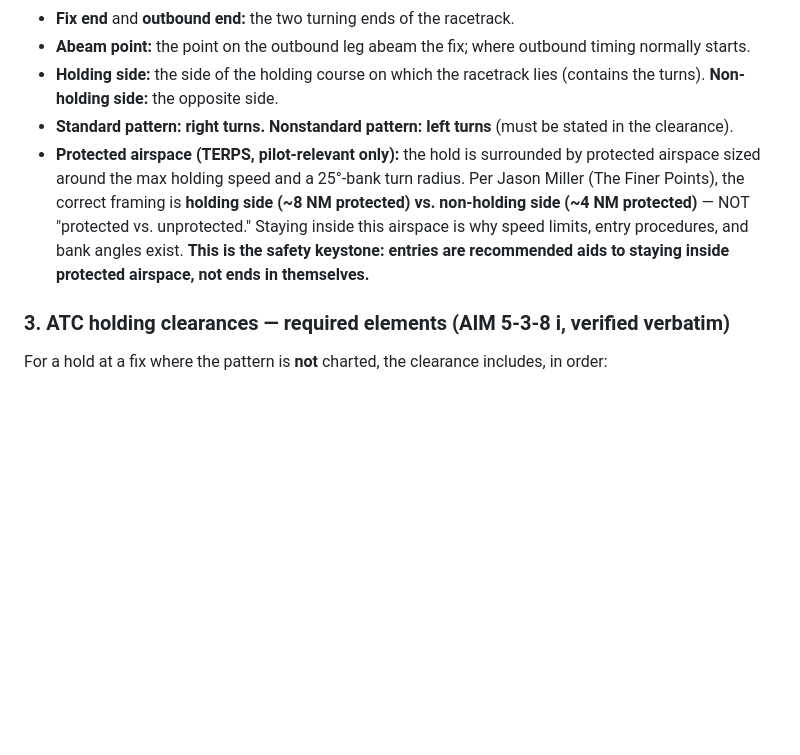
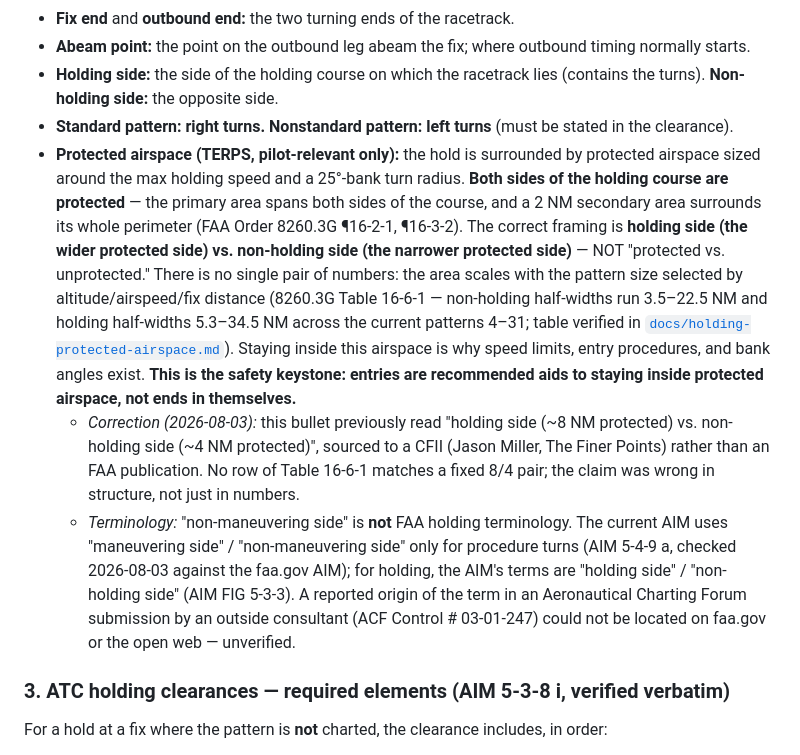
Before and after one commit to vistrcm/hold-train, a Markdown page: docs/research-claude.md, the part around the change. Rendered like a GitHub page; blank space fills up the shorter version.

```diff
--- a/docs/research-claude.md
+++ b/docs/research-claude.md
@@ -38,7 +38,9 @@ A holding pattern is, per the Pilot/Controller Glossary, "a predetermined maneuv
 - **Abeam point:** the point on the outbound leg abeam the fix; where outbound timing normally starts.
 - **Holding side:** the side of the holding course on which the racetrack lies (contains the turns). **Non-holding side:** the opposite side.
 - **Standard pattern:** **right turns.** **Nonstandard pattern:** **left turns** (must be stated in the clearance).
-- **Protected airspace (TERPS, pilot-relevant only):** the hold is surrounded by protected airspace sized around the max holding speed and a 25°-bank turn radius. Per Jason Miller (The Finer Points), the correct framing is **holding side (~8 NM protected) vs. non-holding side (~4 NM protected)** — NOT "protected vs. unprotected." Staying inside this airspace is why speed limits, entry procedures, and bank angles exist. **This is the safety keystone: entries are recommended aids to staying inside protected airspace, not ends in themselves.**
+- **Protected airspace (TERPS, pilot-relevant only):** the hold is surrounded by protected airspace sized around the max holding speed and a 25°-bank turn radius. **Both sides of the holding course are protected** — the primary area spans both sides of the course, and a 2 NM secondary area surrounds its whole perimeter (FAA Order 8260.3G ¶16-2-1, ¶16-3-2). The correct framing is **holding side (the wider protected side) vs. non-holding side (the narrower protected side)** — NOT "protected vs. unprotected." There is no single pair of numbers: the area scales with the pattern size selected by altitude/airspeed/fix distance (8260.3G Table 16-6-1 — non-holding half-widths run 3.5–22.5 NM and holding half-widths 5.3–34.5 NM across the current patterns 4–31; table verified in [`docs/holding-protected-airspace.md`](holding-protected-airspace.md)). Staying inside this airspace is why speed limits, entry procedures, and bank angles exist. **This is the safety keystone: entries are recommended aids to staying inside protected airspace, not ends in themselves.**
+  - *Correction (2026-08-03):* this bullet previously read "holding side (~8 NM protected) vs. non-holding side (~4 NM protected)", sourced to a CFII (Jason Miller, The Finer Points) rather than an FAA publication. No row of Table 16-6-1 matches a fixed 8/4 pair; the claim was wrong in structure, not just in numbers.
+  - *Terminology:* "non-maneuvering side" is **not** FAA holding terminology. The current AIM uses "maneuvering side" / "non-maneuvering side" only for procedure turns (AIM 5-4-9 a, checked 2026-08-03 against the faa.gov AIM); for holding, the AIM's terms are "holding side" / "non-holding side" (AIM FIG 5-3-3). A reported origin of the term in an Aeronautical Charting Forum submission by an outside consultant (ACF Control # 03-01-247) could not be located on faa.gov or the open web — unverified.
 
 ### 3. ATC holding clearances — required elements (AIM 5-3-8 i, verified verbatim)
 For a hold at a fix where the pattern is **not** charted, the clearance includes, in order:
```
Also changed, not shown: docs/plans/20260802-protected-airspace-terminology.md (+9 -5 lines).
